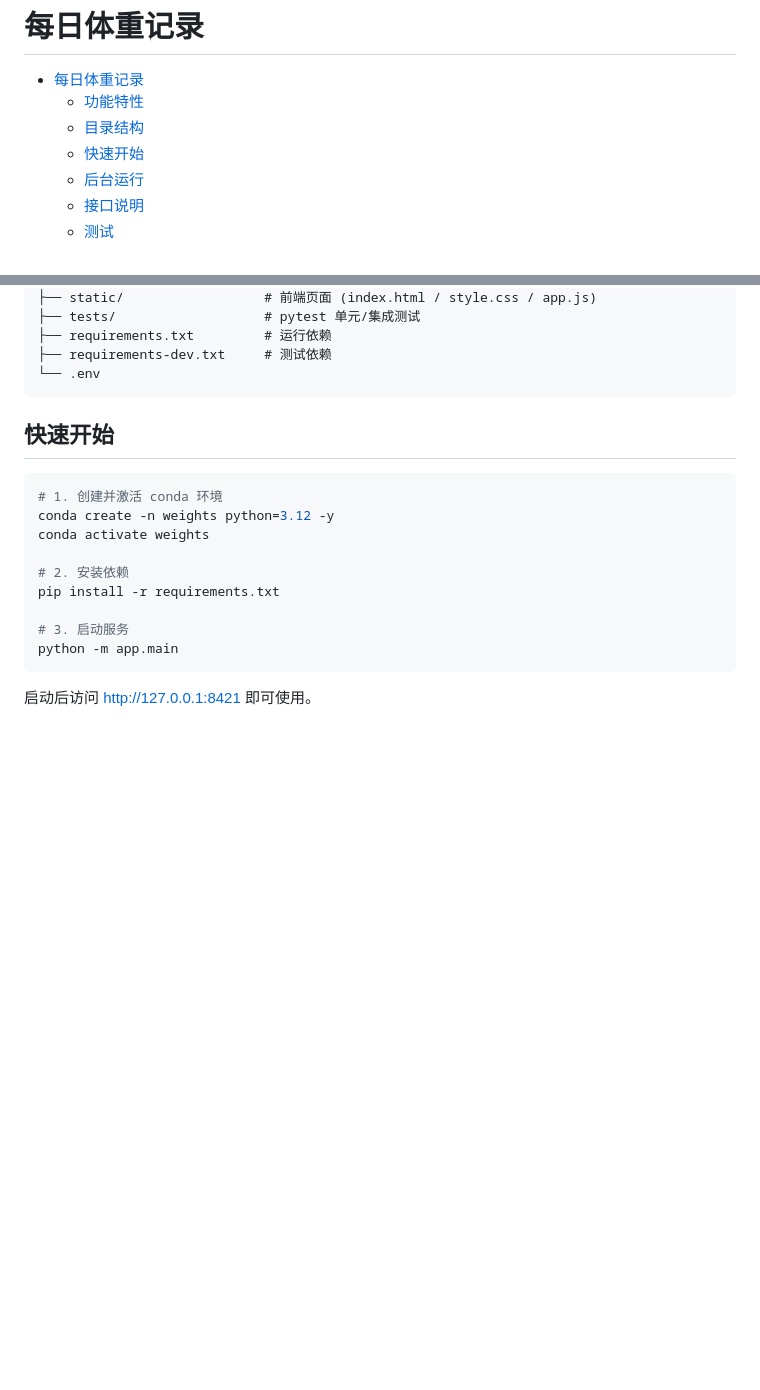
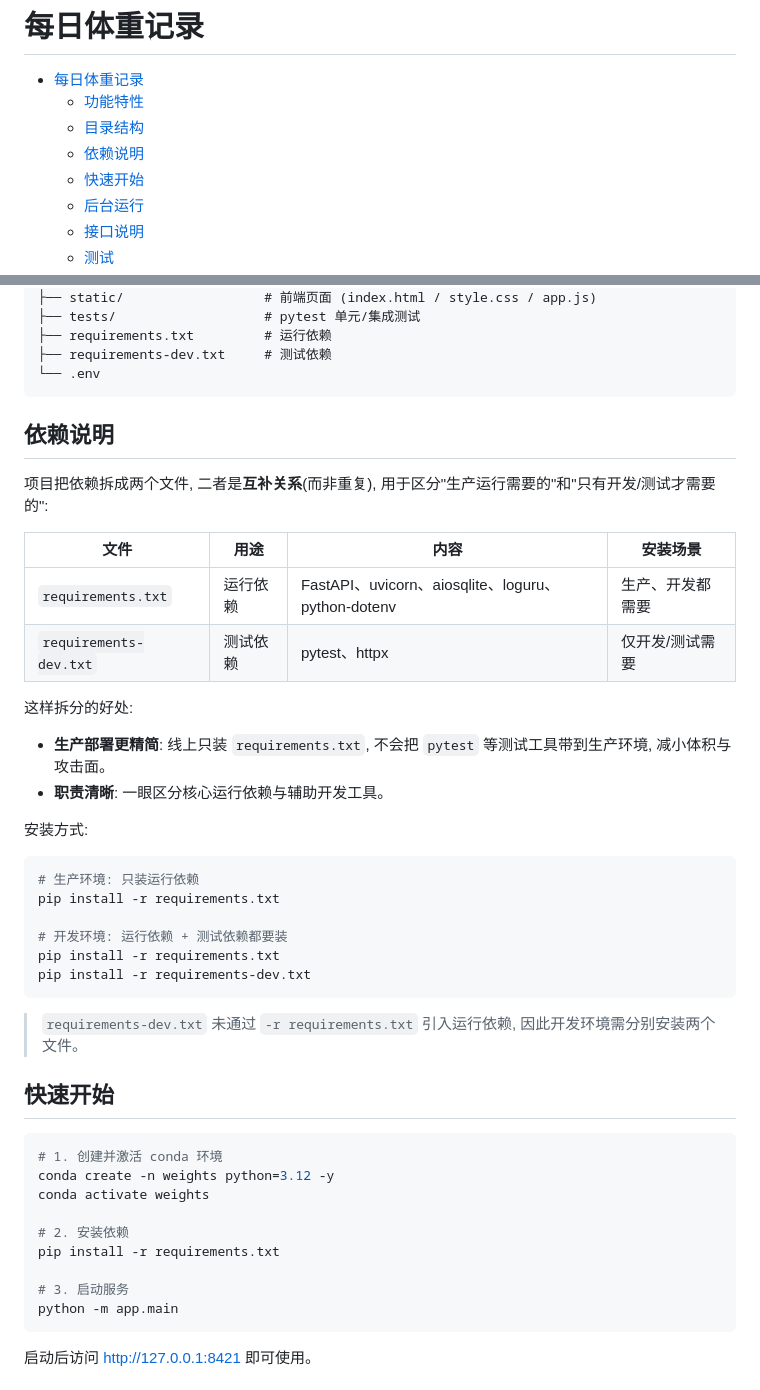
Before and after one commit to peilongchencc/weights, a Markdown page: README.md, 2 parts joined by grey strips. Drawn GitHub-style; blank space fills up the shorter version.

Commit message:
docs: 补充依赖说明小节, 解释两个 requirements 文件的关系
Co-authored-by: Cursor <cursoragent@cursor.com>

````diff
--- a/README.md
+++ b/README.md
@@ -3,6 +3,7 @@
 - [每日体重记录](#每日体重记录)
   - [功能特性](#功能特性)
   - [目录结构](#目录结构)
+  - [依赖说明](#依赖说明)
   - [快速开始](#快速开始)
   - [后台运行](#后台运行)
   - [接口说明](#接口说明)
@@ -47,6 +48,33 @@ weights/
 ├── requirements-dev.txt     # 测试依赖
 └── .env
 ```
+
+## 依赖说明
+
+项目把依赖拆成两个文件, 二者是**互补关系**(而非重复), 用于区分"生产运行需要的"和"只有开发/测试才需要的":
+
+| 文件                   | 用途       | 内容                                              | 安装场景         |
+| ---------------------- | ---------- | ------------------------------------------------- | ---------------- |
+| `requirements.txt`     | 运行依赖   | FastAPI、uvicorn、aiosqlite、loguru、python-dotenv | 生产、开发都需要 |
+| `requirements-dev.txt` | 测试依赖   | pytest、httpx                                      | 仅开发/测试需要  |
+
+这样拆分的好处:
+
+- **生产部署更精简**: 线上只装 `requirements.txt`, 不会把 `pytest` 等测试工具带到生产环境, 减小体积与攻击面。
+- **职责清晰**: 一眼区分核心运行依赖与辅助开发工具。
+
+安装方式:
+
+```bash
+# 生产环境: 只装运行依赖
+pip install -r requirements.txt
+
+# 开发环境: 运行依赖 + 测试依赖都要装
+pip install -r requirements.txt
+pip install -r requirements-dev.txt
+```
+
+> `requirements-dev.txt` 未通过 `-r requirements.txt` 引入运行依赖, 因此开发环境需分别安装两个文件。
 
 ## 快速开始
 
````
